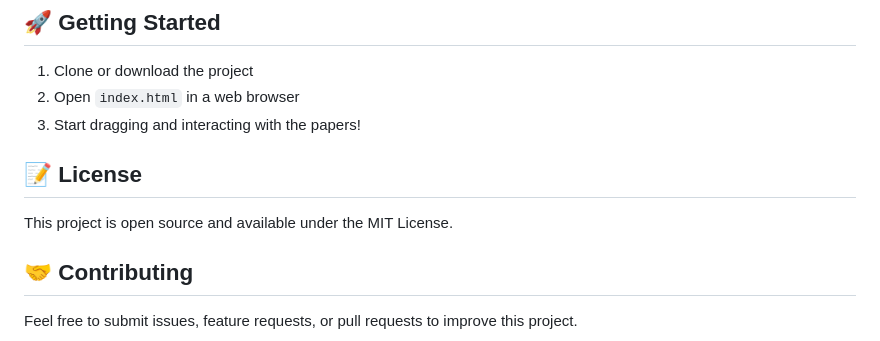
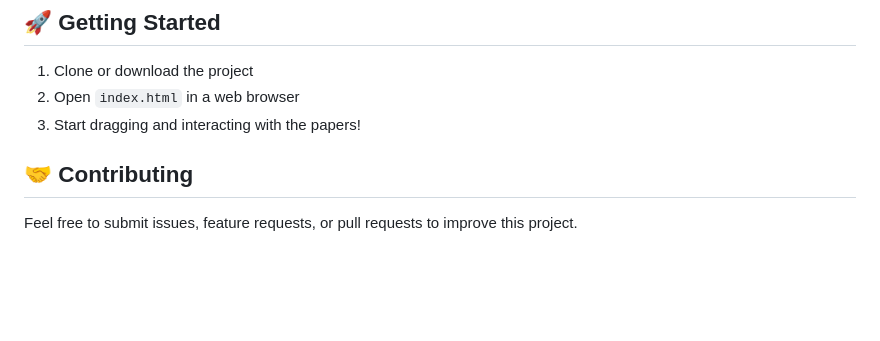
Before and after one commit to Shamveel-Khan/dragPapers, a Markdown page: README.md, the part around the change. GitHub-like rendering; blank space fills up the shorter version.

```diff
--- a/README.md
+++ b/README.md
@@ -127,9 +127,6 @@ const isTouchDevice = 'ontouchstart' in window || navigator.maxTouchPoints > 0;
 2. Open `index.html` in a web browser
 3. Start dragging and interacting with the papers!
 
-## 📝 License
-
-This project is open source and available under the MIT License.
 
 ## 🤝 Contributing
 
```
